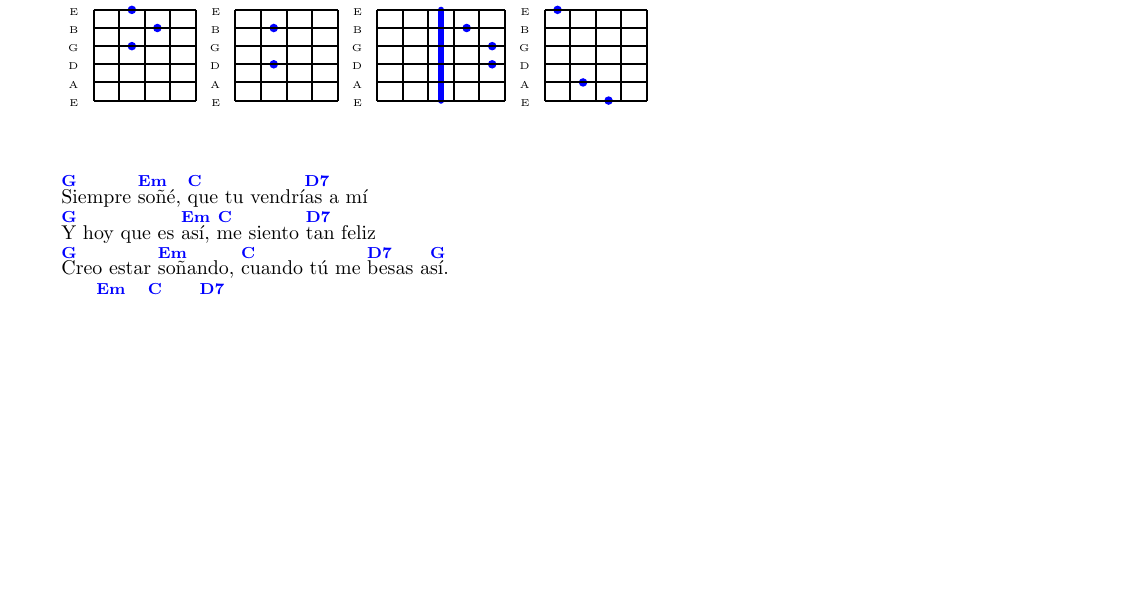
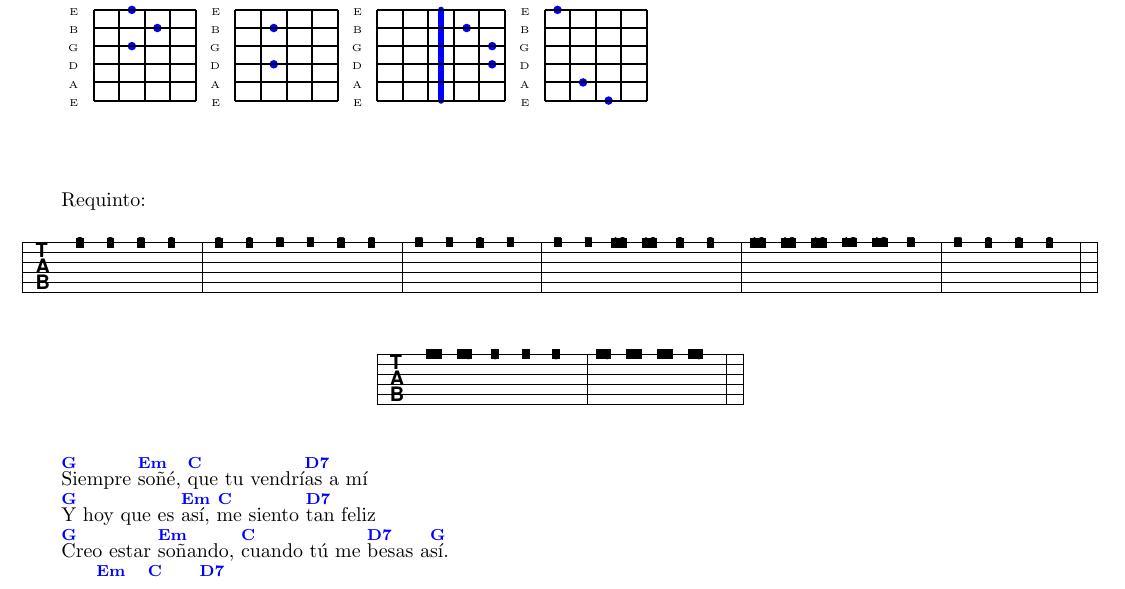
Before and after one commit to 73725f78/Songs, a LaTeX document (songs.tex, which reads resources/creo_estar_sonyando.tex): part of page 4 of 8 before the commit and part of page 4 of 9 after it, cut so that both start at the same text, the shorter picture padded with empty space. Compiled offline with pdfLaTeX.

Commit message:
Requinto-creo_estar_soyando

```diff
--- a/resources/creo_estar_sonyando.tex
+++ b/resources/creo_estar_sonyando.tex
@@ -16,6 +16,37 @@
 \chordGs
 
 \vspace{1cm}
+
+%\newcommand{\dn}[2]{\ztab#1\tab#2}
+%\newcommand{\upt}[1]{\zchar{12}{\textcolor{blue}{#1}}}
+%\newcommand{\upts}[1]{\zchar{12}{\scriptsize \textcolor{blue}{#1}}}
+
+\begin{music}
+		\setlines16
+		\nobarnumbers
+		\setclefsymbol1{\tabclef}
+			\begin{flushleft}
+				Requinto:
+						\startextract
+					\notes \tab{1}{3} \tab{1}{3} \tab{1}{5} \tab{1}{3} \en \bar
+					\notes \tab{1}{3} \tab{1}{3} \tab{1}{7} \tab{1}{7} \tab{1}{5} \tab{1}{5} \en \bar
+					\notes \tab{1}{7} \tab{1}{7} \tab{1}{8} \tab{1}{7} \en \bar
+					\notes \tab{1}{7} \tab{1}{7} \tab{1}{10} \tab{1}{10} \tab{1}{8} \tab{1}{8} \en \bar
+					\notes \tab{1}{10} \tab{1}{10} \tab{1}{10} \tab{1}{12} \tab{1}{12} \tab{1}{7} \en \bar
+					\notes \tab{1}{7} \tab{1}{8} \tab{1}{8} \tab{1}{8} \en \bar
+
+						\endextract
+
+						\startextract
+					\notes \tab{1}{12} \tab{1}{10} \tab{1}{8} \tab{1}{7} \tab{1}{8}  \en \bar
+					\notes \tab{1}{10} \tab{1}{12} \tab{1}{14} \tab{1}{15} \en \bar
+
+						\endextract
+
+			\end{flushleft}
+
+\end{music}
+
 
 \begin{guitar}
 
```
